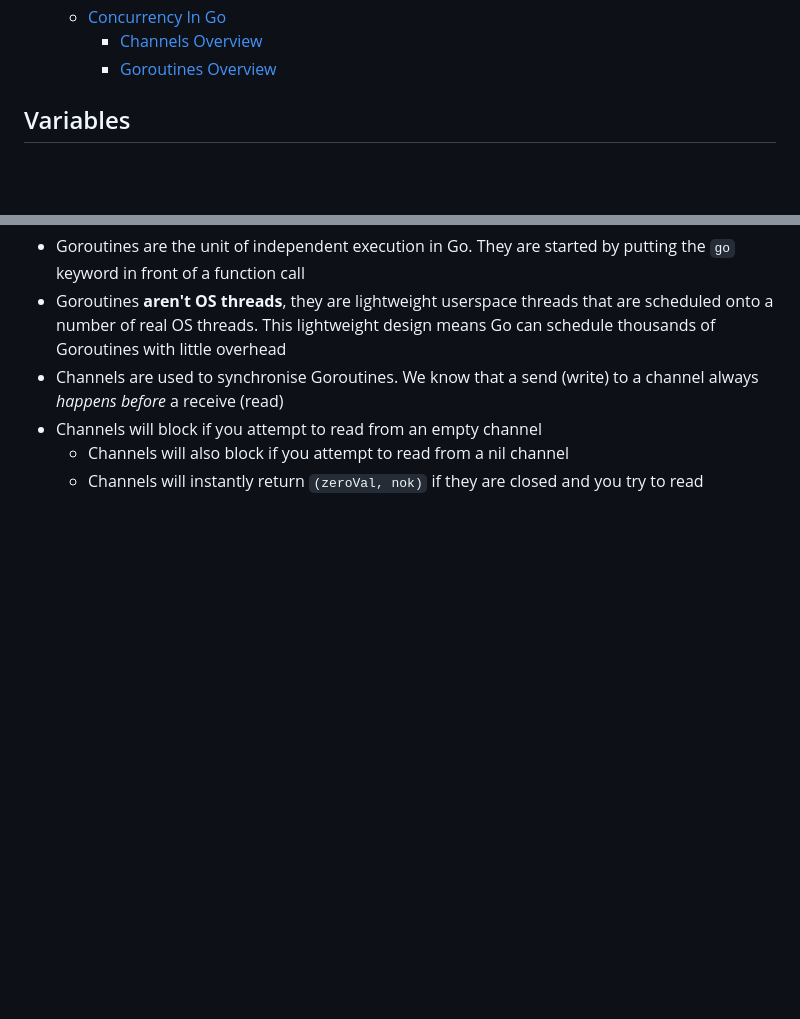
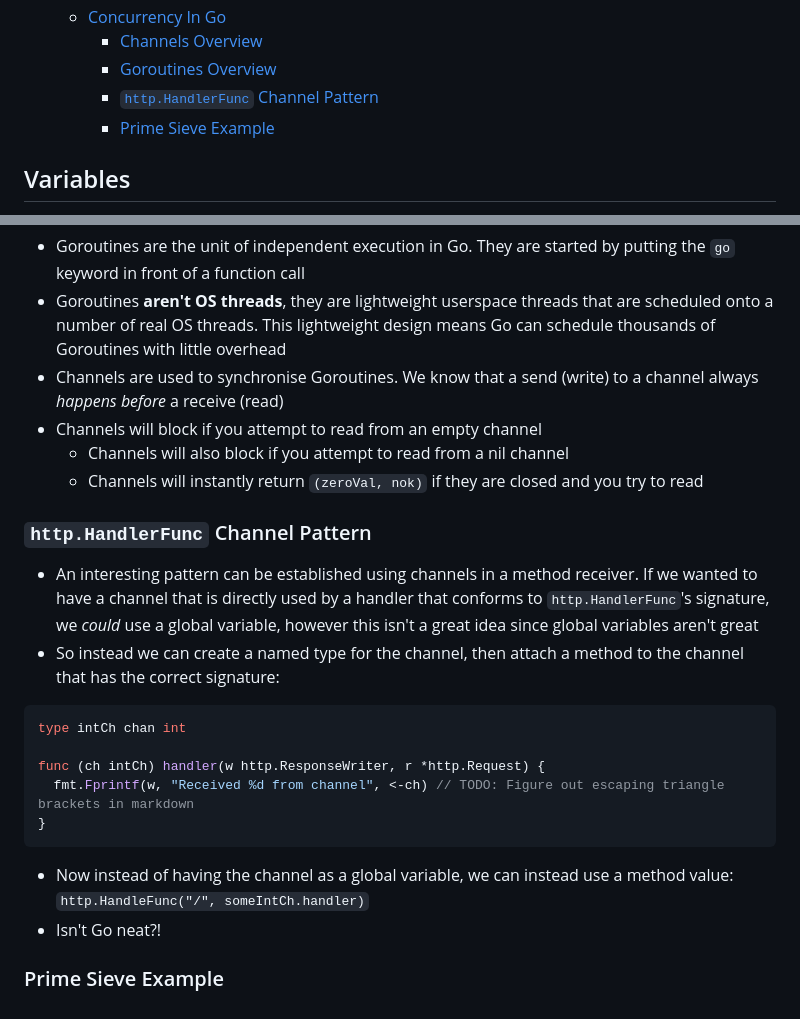
Before and after one commit to 0x416c6578/0x416c6578.github.io, a Markdown page: notes/go-class.md, 2 parts joined by grey strips. Rendered like a GitHub page; blank space fills up the shorter version.

Commit message:
Go stuff

````diff
--- a/notes/go-class.md
+++ b/notes/go-class.md
@@ -67,6 +67,8 @@ Notes from learning the fundamentals of the Go programming language from [this a
   - [Concurrency In Go](#concurrency-in-go)
     - [Channels Overview](#channels-overview)
     - [Goroutines Overview](#goroutines-overview)
+    - [`http.HandlerFunc` Channel Pattern](#httphandlerfunc-channel-pattern)
+    - [Prime Sieve Example](#prime-sieve-example)
 
 ## Variables
 - Variables are defined with the `var` keyword or the shorthand `:=` (only inside of functions / methods to simplify parsing!).
@@ -1210,3 +1212,20 @@ Reproduced from <a href="https://www.youtube.com/watch?v=A3R-4ZYBqvE">https://ww
 - Channels will block if you attempt to read from an empty channel
   - Channels will also block if you attempt to read from a nil channel
   - Channels will instantly return `(zeroVal, nok)` if they are closed and you try to read
+
+### `http.HandlerFunc` Channel Pattern
+- An interesting pattern can be established using channels in a method receiver. If we wanted to have a channel that is directly used by a handler that conforms to `http.HandlerFunc`'s signature, we _could_ use a global variable, however this isn't a great idea since global variables aren't great
+- So instead we can create a named type for the channel, then attach a method to the channel that has the correct signature:
+
+```go
+type intCh chan int
+
+func (ch intCh) handler(w http.ResponseWriter, r *http.Request) {
+  fmt.Fprintf(w, "Received %d from channel", <-ch) // TODO: Figure out escaping triangle brackets in markdown
+}
+```
+
+- Now instead of having the channel as a global variable, we can instead use a method value: `http.HandleFunc("/", someIntCh.handler)`
+- Isn't Go neat?!
+
+### Prime Sieve Example
````
